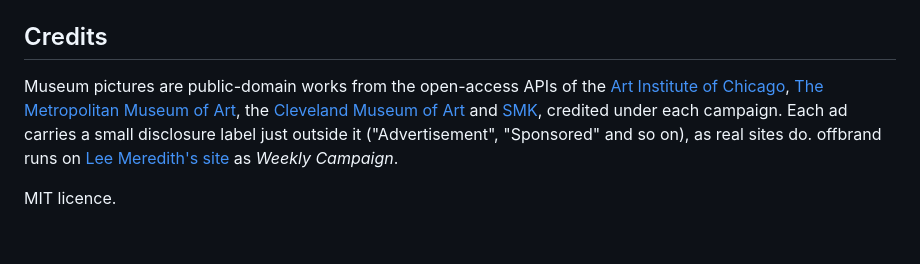
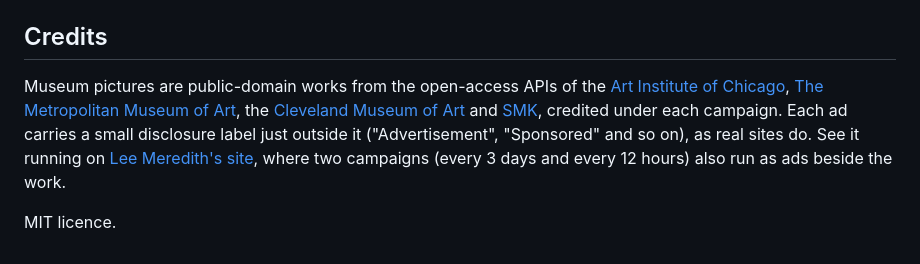
Before and after one commit to leeMeredith/offbrand, a Markdown page: README.md, the part around the change. GitHub-like rendering.

Commit message:
README: point to offbrand running on leemeredith.github.io
Co-Authored-By: Claude Opus 5.5 <noreply@anthropic.com>
Claude-Session: https://claude.ai/code/session_01WFquH8xwSusyEZ1psPtWTo

```diff
--- a/README.md
+++ b/README.md
@@ -34,6 +34,6 @@ The ingredient lists you can replace are `palettes`, `headlines`, `lines`, `call
 
 ## Credits
 
-Museum pictures are public-domain works from the open-access APIs of the [Art Institute of Chicago](https://www.artic.edu/open-access/public-api), [The Metropolitan Museum of Art](https://metmuseum.github.io/), the [Cleveland Museum of Art](https://openaccess-api.clevelandart.org/) and [SMK](https://open.smk.dk/en), credited under each campaign. Each ad carries a small disclosure label just outside it ("Advertisement", "Sponsored" and so on), as real sites do. offbrand runs on [Lee Meredith's site](https://github.com/leeMeredith/personal-site) as *Weekly Campaign*.
+Museum pictures are public-domain works from the open-access APIs of the [Art Institute of Chicago](https://www.artic.edu/open-access/public-api), [The Metropolitan Museum of Art](https://metmuseum.github.io/), the [Cleveland Museum of Art](https://openaccess-api.clevelandart.org/) and [SMK](https://open.smk.dk/en), credited under each campaign. Each ad carries a small disclosure label just outside it ("Advertisement", "Sponsored" and so on), as real sites do. See it running on [Lee Meredith's site](https://leemeredith.github.io/?p=offbrand), where two campaigns (every 3 days and every 12 hours) also run as ads beside the work.
 
 MIT licence.
```
